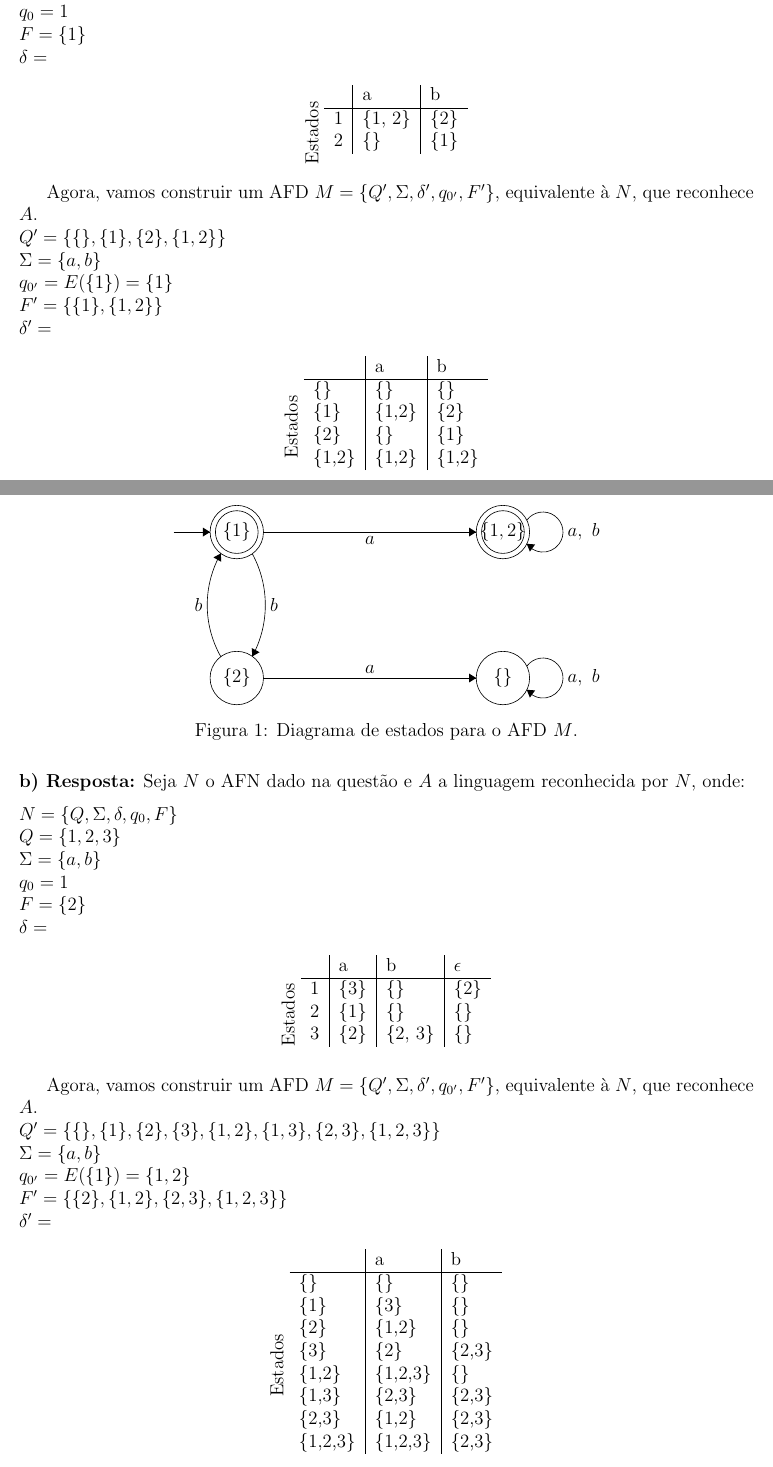
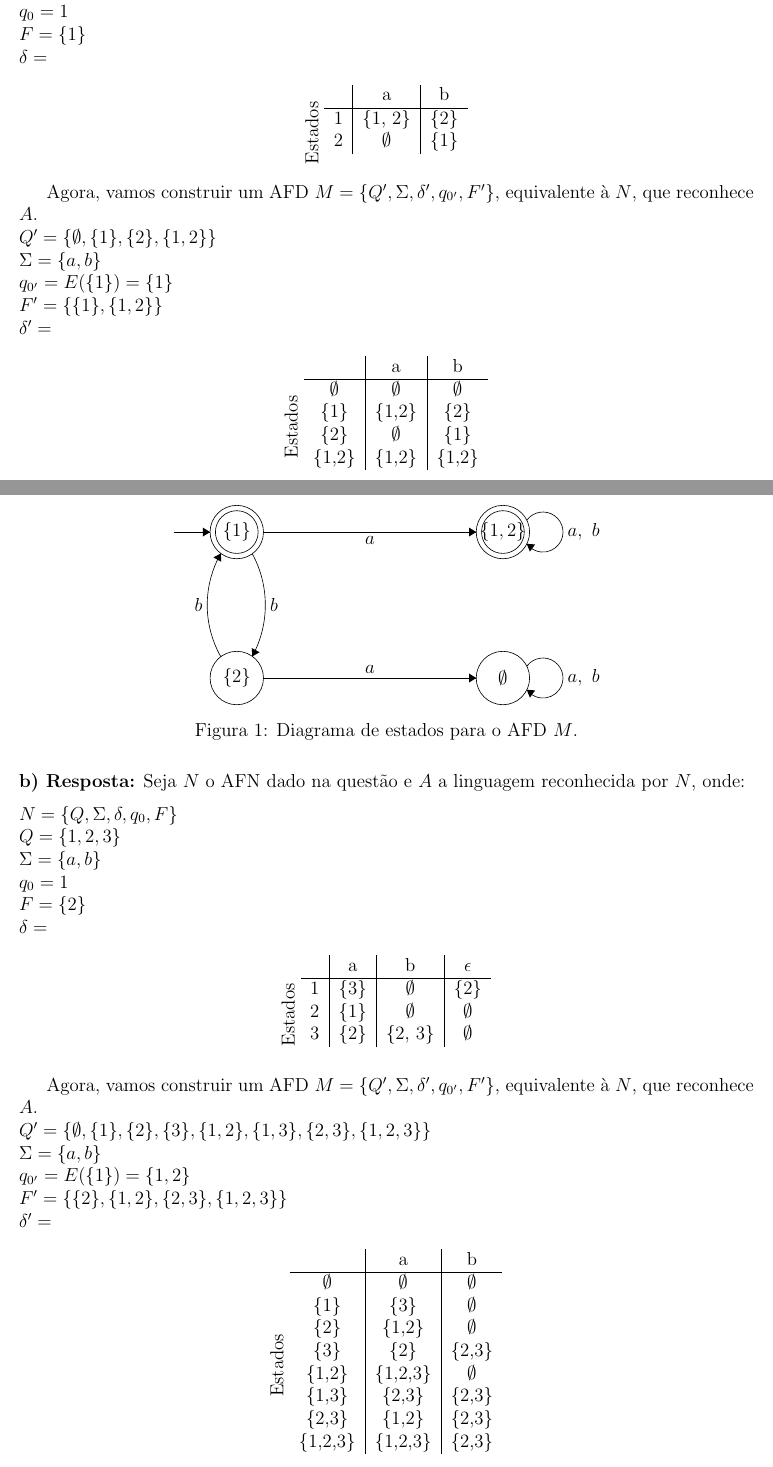
Before and after one commit to rodrigoadfaria/4722-automata-exercises, a LaTeX document (main.tex, which reads l2/sip-1.16.tex): two parts of pages 1 and 2 of 4, joined at a grey line, cut so that both start at the same text. Compiled offline with pdfLaTeX.

Commit message:
Fixing table aligment and emptyset symbol

```diff
--- a/l2/sip-1.16.tex
+++ b/l2/sip-1.16.tex
@@ -10,16 +10,16 @@ $\delta = $
 \begin{table}[!h]
 \centering
 \rot{\hspace{5 mm}\llap{Estados}}
-\begin{tabular}{l|l|l}
+\begin{tabular}{c|c|c}
         & a          & b        \\ \hline
 1       & \{1, 2\}   & \{2\}    \\
-2       & \{\}       & \{1\}    \\
+2       & $\emptyset$       & \{1\}    \\
 \end{tabular}
 \end{table}
 
 Agora, vamos construir um AFD $M = \{Q', \Sigma, \delta', q_{0'}, F'\}$, equivalente à $N$, que reconhece $A$.
 
-\noindent$Q' = \{\{\}, \{1\}, \{2\}, \{1,2\} \}$\\
+\noindent$Q' = \{\emptyset, \{1\}, \{2\}, \{1,2\} \}$\\
 $\Sigma = \{a, b\}$\\
 $q_{0'} = E(\{1\}) = \{1\}$\\
 $F' = \{\{1\}, \{1,2\}\}$\\
@@ -27,12 +27,12 @@ $\delta' = $
 \begin{table}[!h]
 \centering
 \rot{\hspace{5 mm}\llap{Estados}}
-\begin{tabular}{l|l|l}
-         & a         & b        \\ \hline
-\{\}     & \{\}      & \{\}     \\
-\{1\}    & \{1,2\}   & \{2\}    \\
-\{2\}    & \{\}      & \{1\}    \\
-\{1,2\}  & \{1,2\}   & \{1,2\}
+\begin{tabular}{c|c|c}
+         & a        & b                                 \\ \hline
+$\emptyset$         & $\emptyset$       & $\emptyset$   \\
+\{1\}               & \{1,2\}           & \{2\}         \\
+\{2\}               & $\emptyset$       & \{1\}         \\
+\{1,2\}             & \{1,2\}           & \{1,2\}
 \end{tabular}
 \end{table}
 
@@ -44,7 +44,7 @@ $\delta' = $
 \draw (17.6,-19.6) node {$\{1\}$};
 \draw [black] (17.6,-19.6) circle (2.4);
 \draw [black] (47.5,-36) circle (3);
-\draw (47.5,-36) node {$\{\}$};
+\draw (47.5,-36) node {$\emptyset$};
 \draw [black] (17.6,-36) circle (3);
 \draw (17.6,-36) node {$\{2\}$};
 \draw [black] (47.5,-19.6) circle (3);
@@ -86,17 +86,17 @@ $\delta = $
 \begin{table}[!h]
 \centering
 \rot{\hspace{5 mm}\llap{Estados}}
-\begin{tabular}{l|l|l|l}
-     & a        & b         & $\epsilon$ \\ \hline
-1    & \{3\}    & \{\}      & \{2\}    \\
-2    & \{1\}    & \{\}      & \{\}    \\
-3    & \{2\}    & \{2, 3\}  & \{\}    \\
+\begin{tabular}{c|c|c|c}
+     & a        & b                 & $\epsilon$    \\ \hline
+1    & \{3\}    & $\emptyset$       & \{2\}         \\
+2    & \{1\}    & $\emptyset$       & $\emptyset$   \\
+3    & \{2\}    & \{2, 3\}          & $\emptyset$   \\
 \end{tabular}
 \end{table}
 
 Agora, vamos construir um AFD $M = \{Q', \Sigma, \delta', q_{0'}, F'\}$, equivalente à $N$, que reconhece $A$.
 
-\noindent$Q' = \{\{\}, \{1\}, \{2\}, \{3\}, \{1,2\}, \{1,3\}, \{2,3\}, \{1,2,3\} \}$\\
+\noindent$Q' = \{\emptyset, \{1\}, \{2\}, \{3\}, \{1,2\}, \{1,3\}, \{2,3\}, \{1,2,3\} \}$\\
 $\Sigma = \{a, b\}$\\
 $q_{0'} = E(\{1\}) = \{1,2\}$\\
 $F' = \{\{2\}, \{1,2\}, \{2,3\}, \{1,2,3\} \}$\\
@@ -104,16 +104,16 @@ $\delta' = $
 \begin{table}[!h]
 \centering
 \rot{\hspace{5 mm}\llap{Estados}}
-\begin{tabular}{l|l|l}
-            & a             & b         \\ \hline
-\{\}        & \{\}          & \{\}      \\
-\{1\}       & \{3\}         & \{\}      \\
-\{2\}       & \{1,2\}       & \{\}      \\
-\{3\}       & \{2\}         & \{2,3\}   \\
-\{1,2\}     & \{1,2,3\}     & \{\}      \\
-\{1,3\}     & \{2,3\}       & \{2,3\}   \\
-\{2,3\}     & \{1,2\}       & \{2,3\}   \\
-\{1,2,3\}   & \{1,2,3\}     & \{2,3\}
+\begin{tabular}{c|c|c}
+                & a             & b             \\ \hline
+$\emptyset$     & $\emptyset$   & $\emptyset$   \\
+\{1\}           & \{3\}         & $\emptyset$     \\
+\{2\}           & \{1,2\}       & $\emptyset$     \\
+\{3\}           & \{2\}         & \{2,3\}       \\
+\{1,2\}         & \{1,2,3\}     & $\emptyset$     \\
+\{1,3\}         & \{2,3\}       & \{2,3\}       \\
+\{2,3\}         & \{1,2\}       & \{2,3\}       \\
+\{1,2,3\}       & \{1,2,3\}     & \{2,3\}
 \end{tabular}
 \end{table}
 
```
Also changed, not shown: 4722_automata_exercises.pdf, l2/sip-1.16.tex (2 more changed lines).
